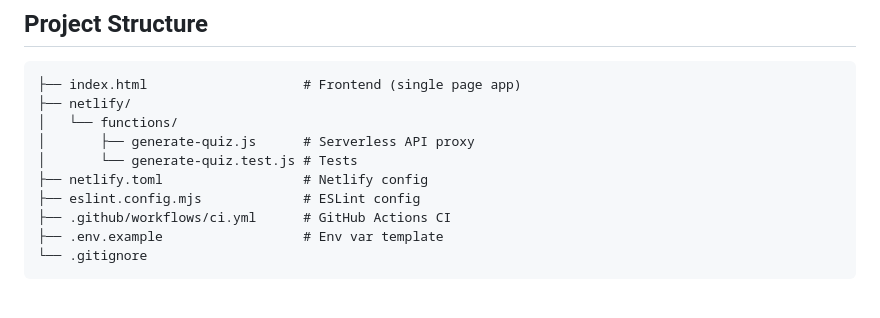
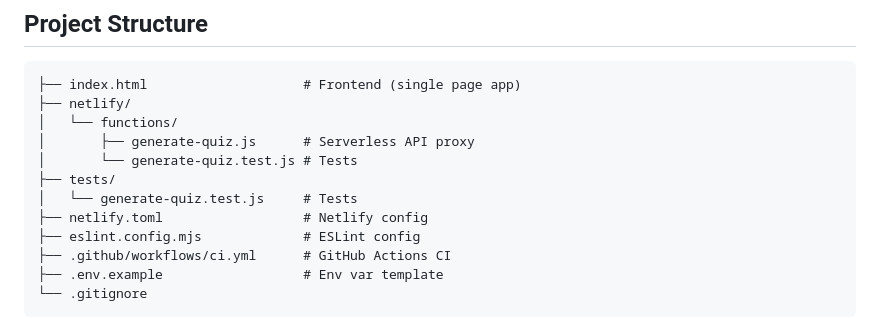
Before and after one commit to mjaja25/ai-quiz-generator, a Markdown page: README.md, the part around the change. Drawn GitHub-style; blank space fills up the shorter version.

Commit message:
Update README with new test file location

```diff
--- a/README.md
+++ b/README.md
@@ -105,6 +105,8 @@ Alternatively, open `index.html` directly in a browser. You'll be prompted for y
 │   └── functions/
 │       ├── generate-quiz.js      # Serverless API proxy
 │       └── generate-quiz.test.js # Tests
+├── tests/
+│   └── generate-quiz.test.js     # Tests
 ├── netlify.toml                  # Netlify config
 ├── eslint.config.mjs             # ESLint config
 ├── .github/workflows/ci.yml      # GitHub Actions CI
```
